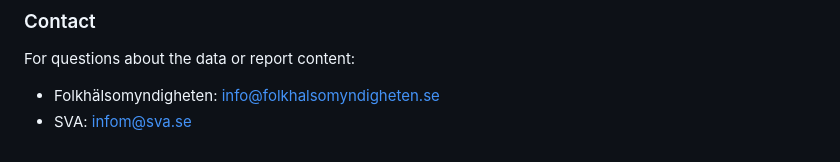
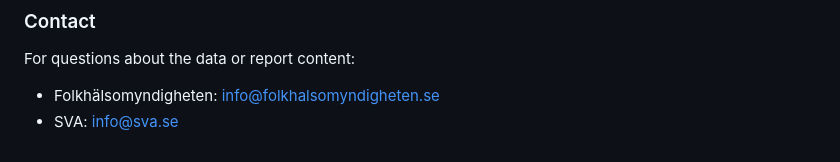
Before and after one commit to folkhalsomyndigheten-rapporter/swedres-svarm-2025, a Markdown page: README.md, the part around the change. GitHub-like rendering.

```diff
--- a/README.md
+++ b/README.md
@@ -124,4 +124,4 @@ For questions or to report issues, please use the GitHub issue tracker.
 For questions about the data or report content:
 
 - Folkhälsomyndigheten: [info@folkhalsomyndigheten.se](mailto:info@folkhalsomyndigheten.se)
-- SVA: [infom@sva.se](mailto:info@sva.se)
+- SVA: [info@sva.se](mailto:info@sva.se)
```
